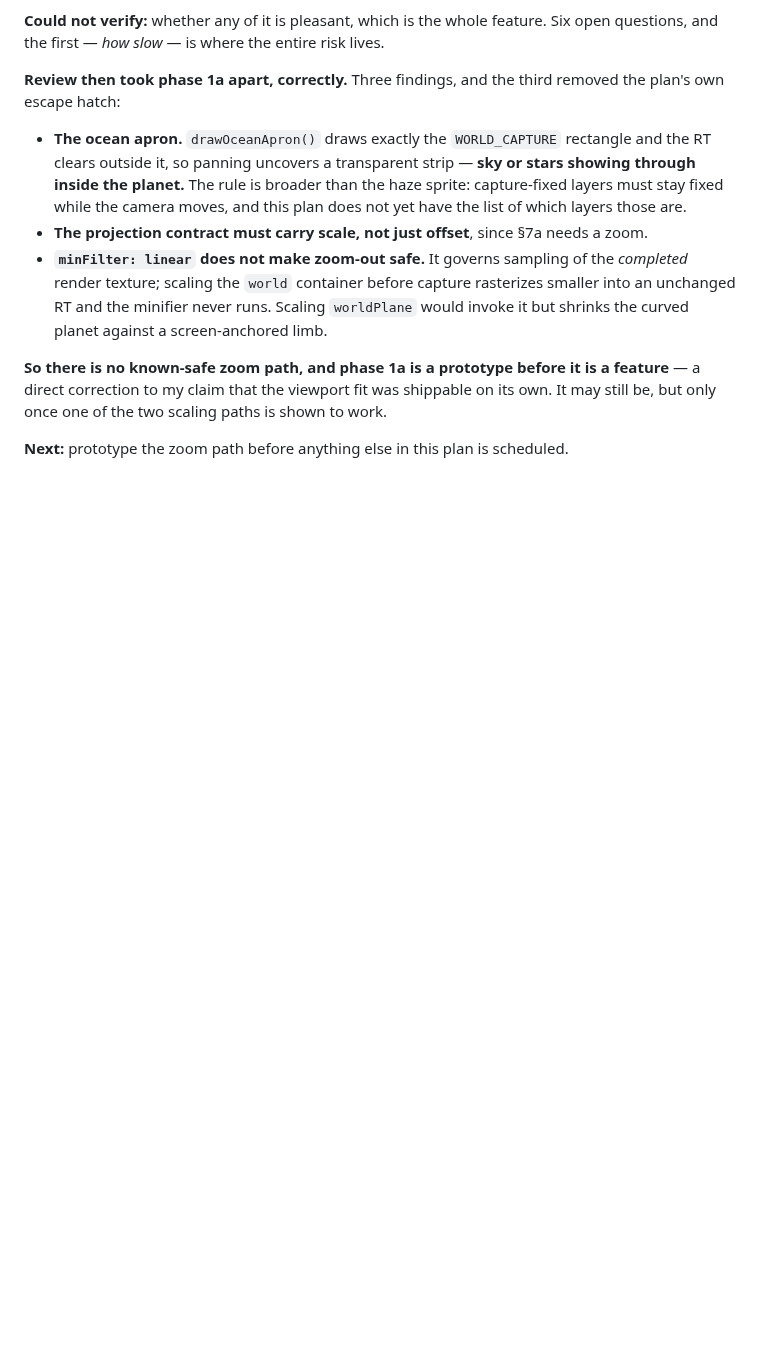
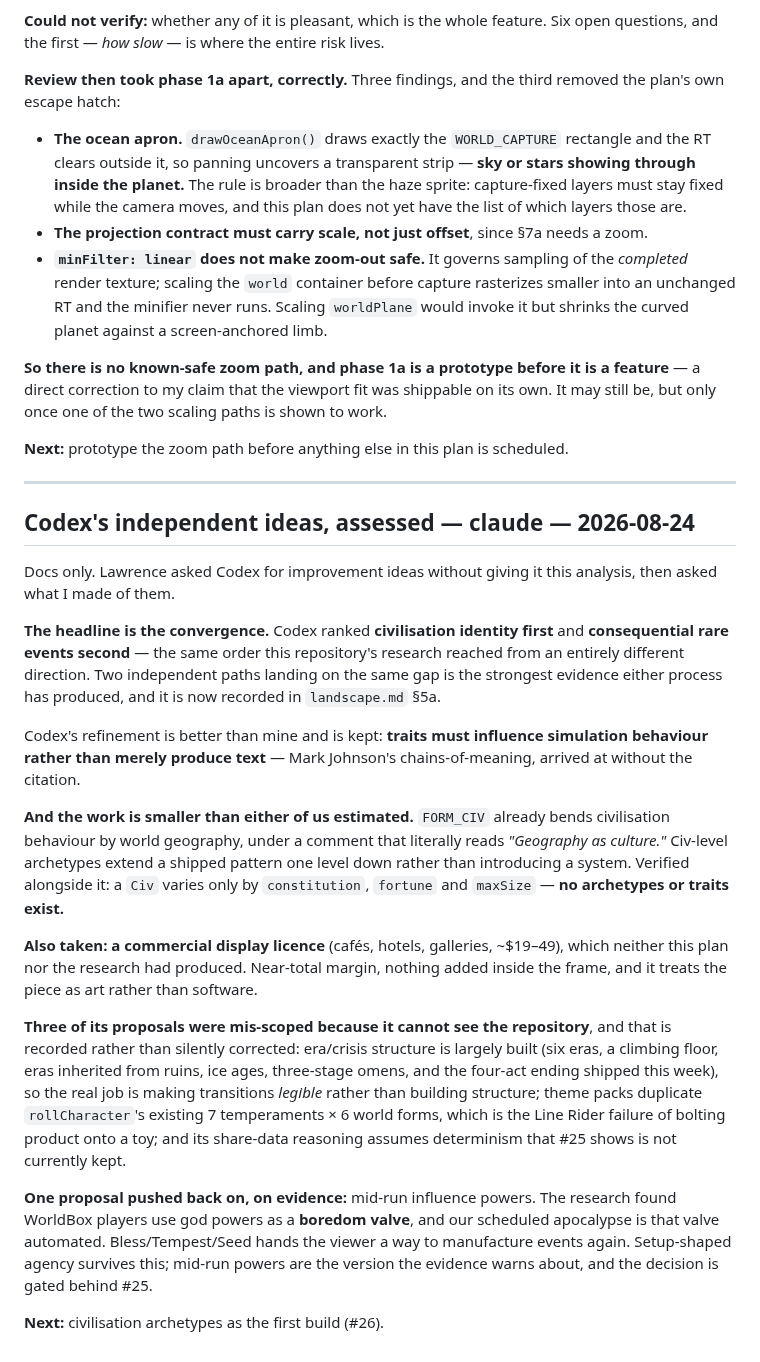
Before and after one commit to suckatlife/the-land, a Markdown page: HANDOFF.md, the part around the change. GitHub-like rendering; blank space fills up the shorter version.

```diff
--- a/HANDOFF.md
+++ b/HANDOFF.md
@@ -1794,3 +1794,48 @@ shippable on its own. It may still be, but only once one of the two scaling
 paths is shown to work.
 
 **Next:** prototype the zoom path before anything else in this plan is scheduled.
+
+---
+
+## Codex's independent ideas, assessed — claude — 2026-08-24
+
+Docs only. Lawrence asked Codex for improvement ideas without giving it this
+analysis, then asked what I made of them.
+
+**The headline is the convergence.** Codex ranked **civilisation identity first**
+and **consequential rare events second** — the same order this repository's
+research reached from an entirely different direction. Two independent paths
+landing on the same gap is the strongest evidence either process has produced,
+and it is now recorded in `landscape.md` §5a.
+
+Codex's refinement is better than mine and is kept: **traits must influence
+simulation behaviour rather than merely produce text** — Mark Johnson's
+chains-of-meaning, arrived at without the citation.
+
+**And the work is smaller than either of us estimated.** `FORM_CIV` already bends
+civilisation behaviour by world geography, under a comment that literally reads
+*"Geography as culture."* Civ-level archetypes extend a shipped pattern one level
+down rather than introducing a system. Verified alongside it: a `Civ` varies only
+by `constitution`, `fortune` and `maxSize` — **no archetypes or traits exist.**
+
+**Also taken: a commercial display licence** (cafés, hotels, galleries, ~$19–49),
+which neither this plan nor the research had produced. Near-total margin, nothing
+added inside the frame, and it treats the piece as art rather than software.
+
+**Three of its proposals were mis-scoped because it cannot see the repository**,
+and that is recorded rather than silently corrected: era/crisis structure is
+largely built (six eras, a climbing floor, eras inherited from ruins, ice ages,
+three-stage omens, and the four-act ending shipped this week), so the real job is
+making transitions *legible* rather than building structure; theme packs
+duplicate `rollCharacter`'s existing 7 temperaments × 6 world forms, which is the
+Line Rider failure of bolting product onto a toy; and its share-data reasoning
+assumes determinism that #25 shows is not currently kept.
+
+**One proposal pushed back on, on evidence:** mid-run influence powers. The
+research found WorldBox players use god powers as a **boredom valve**, and our
+scheduled apocalypse is that valve automated. Bless/Tempest/Seed hands the
+viewer a way to manufacture events again. Setup-shaped agency survives this;
+mid-run powers are the version the evidence warns about, and the decision is
+gated behind #25.
+
+**Next:** civilisation archetypes as the first build (#26).
```
Also changed, not shown: docs/plans/landscape.md (+21 -4 lines), docs/plans/shipping.md (+20 -0 lines).
